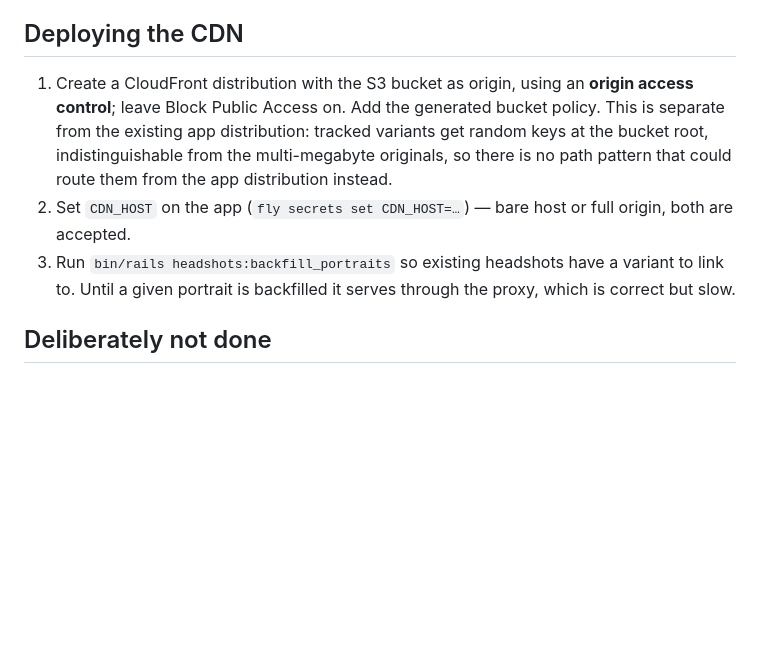
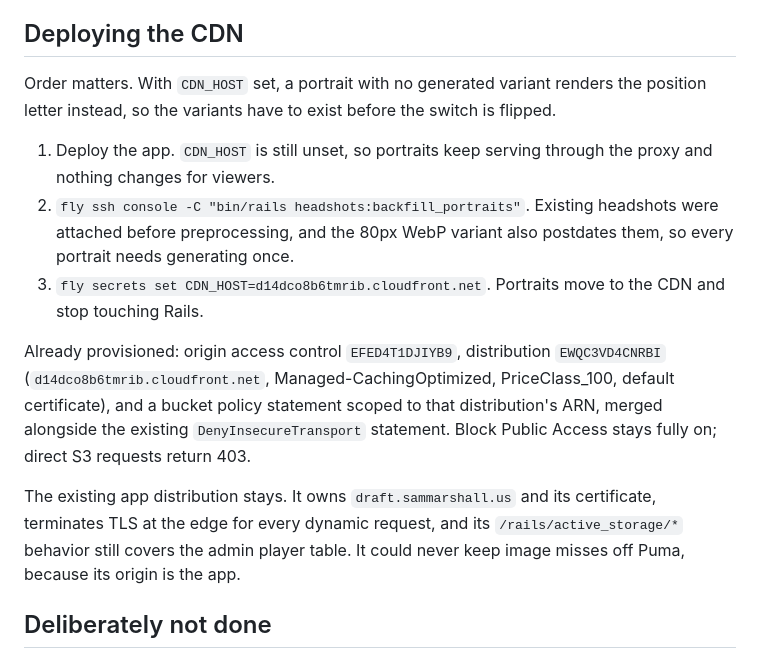
Before and after one commit to srolandmarshall/ffl-draft-2026, a Markdown page: docs/image_loading_handoff.md, the part around the change. GitHub-like rendering; blank space fills up the shorter version.

Commit message:
Correct the CDN rollout order in the image-loading notes
Backfill has to run before CDN_HOST is set. Portraits without a generated
variant now render the position letter rather than falling back to the
proxy, so flipping the switch first would blank them until the backfill
caught up. Record the provisioned AWS identifiers and why the app
distribution stays.

Co-Authored-By: Claude Opus 5 <noreply@anthropic.com>

```diff
--- a/docs/image_loading_handoff.md
+++ b/docs/image_loading_handoff.md
@@ -71,16 +71,27 @@ mitigation for whatever still falls back to the proxy, not the fix.
 
 ## Deploying the CDN
 
-1. Create a CloudFront distribution with the S3 bucket as origin, using an **origin access
-   control**; leave Block Public Access on. Add the generated bucket policy. This is separate
-   from the existing app distribution: tracked variants get random keys at the bucket root,
-   indistinguishable from the multi-megabyte originals, so there is no path pattern that could
-   route them from the app distribution instead.
-2. Set `CDN_HOST` on the app (`fly secrets set CDN_HOST=…`) — bare host or full origin, both
-   are accepted.
-3. Run `bin/rails headshots:backfill_portraits` so existing headshots have a variant to link
-   to. Until a given portrait is backfilled it serves through the proxy, which is correct but
-   slow.
+Order matters. With `CDN_HOST` set, a portrait with no generated variant renders the position
+letter instead, so the variants have to exist before the switch is flipped.
+
+1. Deploy the app. `CDN_HOST` is still unset, so portraits keep serving through the proxy and
+   nothing changes for viewers.
+2. `fly ssh console -C "bin/rails headshots:backfill_portraits"`. Existing headshots were
+   attached before preprocessing, and the 80px WebP variant also postdates them, so every
+   portrait needs generating once.
+3. `fly secrets set CDN_HOST=d14dco8b6tmrib.cloudfront.net`. Portraits move to the CDN and
+   stop touching Rails.
+
+Already provisioned: origin access control `EFED4T1DJIYB9`, distribution `EWQC3VD4CNRBI`
+(`d14dco8b6tmrib.cloudfront.net`, Managed-CachingOptimized, PriceClass_100, default
+certificate), and a bucket policy statement scoped to that distribution's ARN, merged
+alongside the existing `DenyInsecureTransport` statement. Block Public Access stays fully on;
+direct S3 requests return 403.
+
+The existing app distribution stays. It owns `draft.sammarshall.us` and its certificate,
+terminates TLS at the edge for every dynamic request, and its `/rails/active_storage/*`
+behavior still covers the admin player table. It could never keep image misses off Puma,
+because its origin is the app.
 
 ## Deliberately not done
 
```
